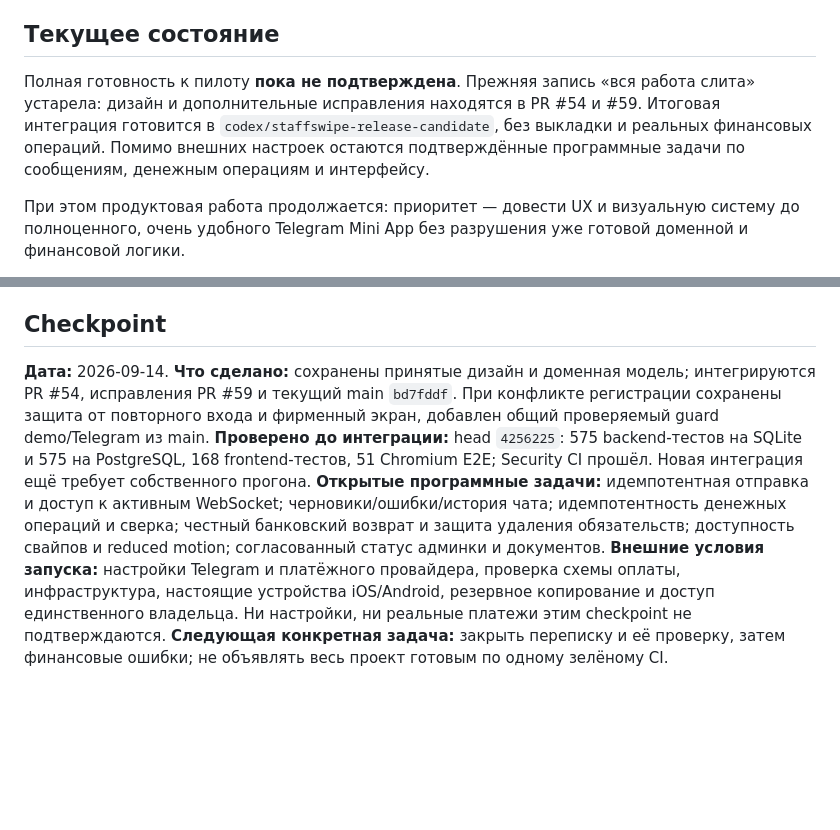
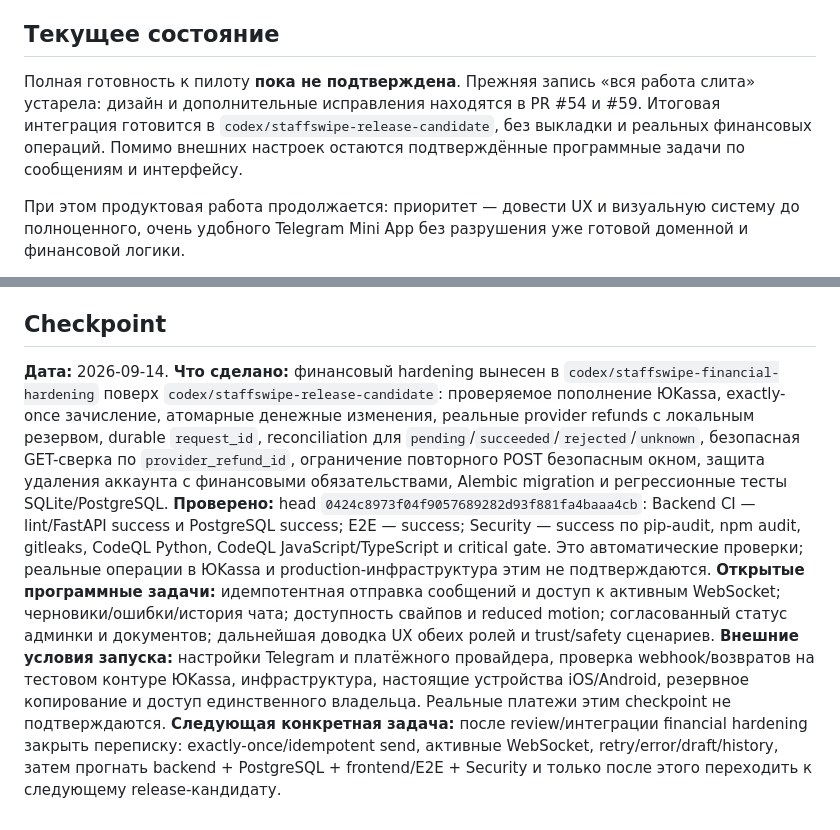
Before and after one commit to polompol/sraffswipe1, a Markdown page: docs/PROJECT_BRAIN.md, 2 parts joined by grey strips. Drawn GitHub-style; blank space fills up the shorter version.

Commit message:
docs: update StaffSwipe financial hardening checkpoint

```diff
--- a/docs/PROJECT_BRAIN.md
+++ b/docs/PROJECT_BRAIN.md
@@ -95,7 +95,7 @@ bash scripts/e2e.sh
 
 ## Текущее состояние
 
-Полная готовность к пилоту **пока не подтверждена**. Прежняя запись «вся работа слита» устарела: дизайн и дополнительные исправления находятся в PR #54 и #59. Итоговая интеграция готовится в `codex/staffswipe-release-candidate`, без выкладки и реальных финансовых операций. Помимо внешних настроек остаются подтверждённые программные задачи по сообщениям, денежным операциям и интерфейсу.
+Полная готовность к пилоту **пока не подтверждена**. Прежняя запись «вся работа слита» устарела: дизайн и дополнительные исправления находятся в PR #54 и #59. Итоговая интеграция готовится в `codex/staffswipe-release-candidate`, без выкладки и реальных финансовых операций. Помимо внешних настроек остаются подтверждённые программные задачи по сообщениям и интерфейсу.
 
 При этом продуктовая работа продолжается: приоритет — довести UX и визуальную систему до полноценного, очень удобного Telegram Mini App без разрушения уже готовой доменной и финансовой логики.
 
@@ -134,8 +134,8 @@ bash scripts/e2e.sh
 ## Checkpoint
 
 **Дата:** 2026-09-14.
-**Что сделано:** сохранены принятые дизайн и доменная модель; интегрируются PR #54, исправления PR #59 и текущий main `bd7fddf`. При конфликте регистрации сохранены защита от повторного входа и фирменный экран, добавлен общий проверяемый guard demo/Telegram из main.
-**Проверено до интеграции:** head `4256225`: 575 backend-тестов на SQLite и 575 на PostgreSQL, 168 frontend-тестов, 51 Chromium E2E; Security CI прошёл. Новая интеграция ещё требует собственного прогона.
-**Открытые программные задачи:** идемпотентная отправка и доступ к активным WebSocket; черновики/ошибки/история чата; идемпотентность денежных операций и сверка; честный банковский возврат и защита удаления обязательств; доступность свайпов и reduced motion; согласованный статус админки и документов.
-**Внешние условия запуска:** настройки Telegram и платёжного провайдера, проверка схемы оплаты, инфраструктура, настоящие устройства iOS/Android, резервное копирование и доступ единственного владельца. Ни настройки, ни реальные платежи этим checkpoint не подтверждаются.
-**Следующая конкретная задача:** закрыть переписку и её проверку, затем финансовые ошибки; не объявлять весь проект готовым по одному зелёному CI.
+**Что сделано:** финансовый hardening вынесен в `codex/staffswipe-financial-hardening` поверх `codex/staffswipe-release-candidate`: проверяемое пополнение ЮKassa, exactly-once зачисление, атомарные денежные изменения, реальные provider refunds с локальным резервом, durable `request_id`, reconciliation для `pending`/`succeeded`/`rejected`/`unknown`, безопасная GET-сверка по `provider_refund_id`, ограничение повторного POST безопасным окном, защита удаления аккаунта с финансовыми обязательствами, Alembic migration и регрессионные тесты SQLite/PostgreSQL.
+**Проверено:** head `0424c8973f04f9057689282d93f881fa4baaa4cb`: Backend CI — lint/FastAPI success и PostgreSQL success; E2E — success; Security — success по pip-audit, npm audit, gitleaks, CodeQL Python, CodeQL JavaScript/TypeScript и critical gate. Это автоматические проверки; реальные операции в ЮKassa и production-инфраструктура этим не подтверждаются.
+**Открытые программные задачи:** идемпотентная отправка сообщений и доступ к активным WebSocket; черновики/ошибки/история чата; доступность свайпов и reduced motion; согласованный статус админки и документов; дальнейшая доводка UX обеих ролей и trust/safety сценариев.
+**Внешние условия запуска:** настройки Telegram и платёжного провайдера, проверка webhook/возвратов на тестовом контуре ЮKassa, инфраструктура, настоящие устройства iOS/Android, резервное копирование и доступ единственного владельца. Реальные платежи этим checkpoint не подтверждаются.
+**Следующая конкретная задача:** после review/интеграции financial hardening закрыть переписку: exactly-once/idempotent send, активные WebSocket, retry/error/draft/history, затем прогнать backend + PostgreSQL + frontend/E2E + Security и только после этого переходить к следующему release-кандидату.
```
